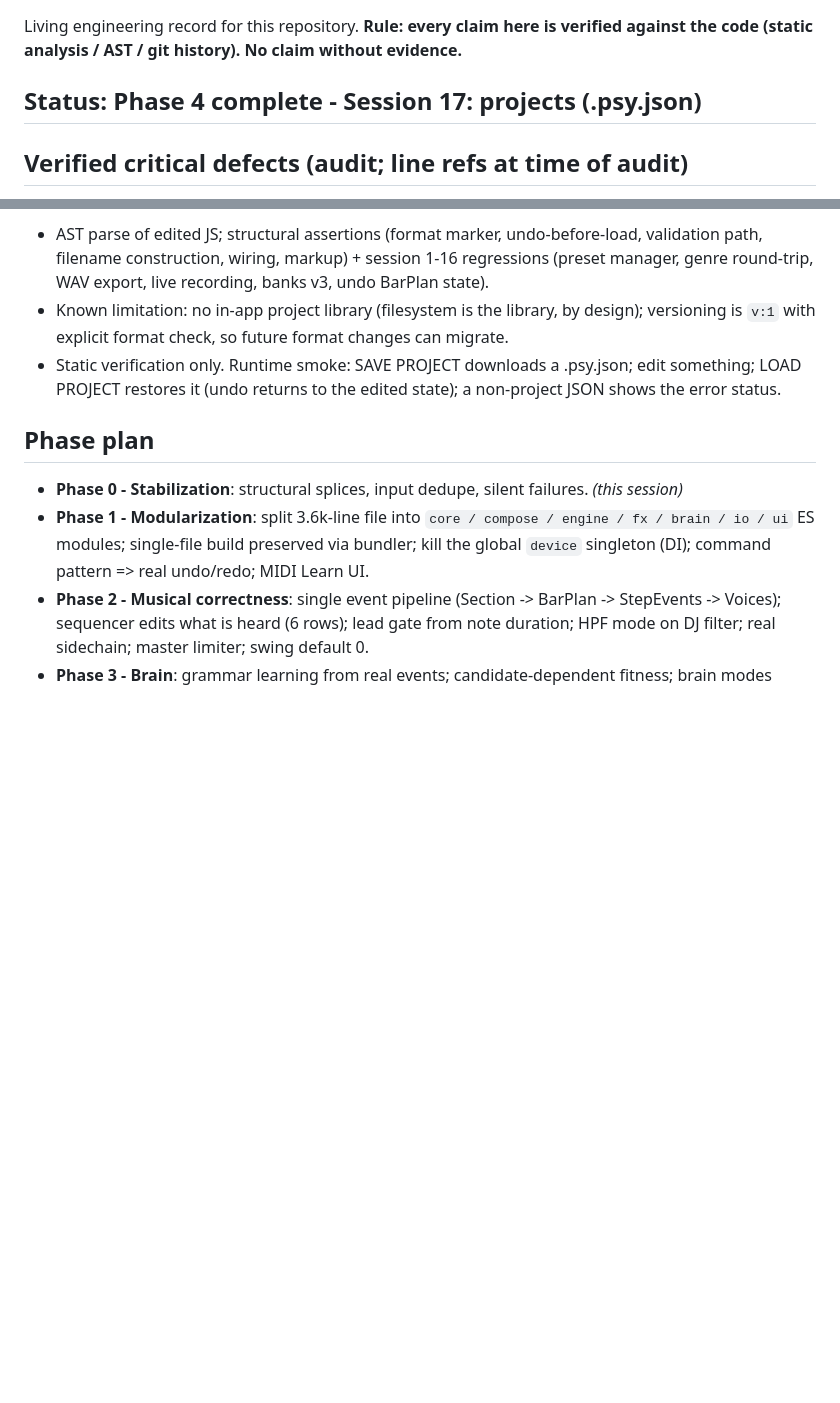
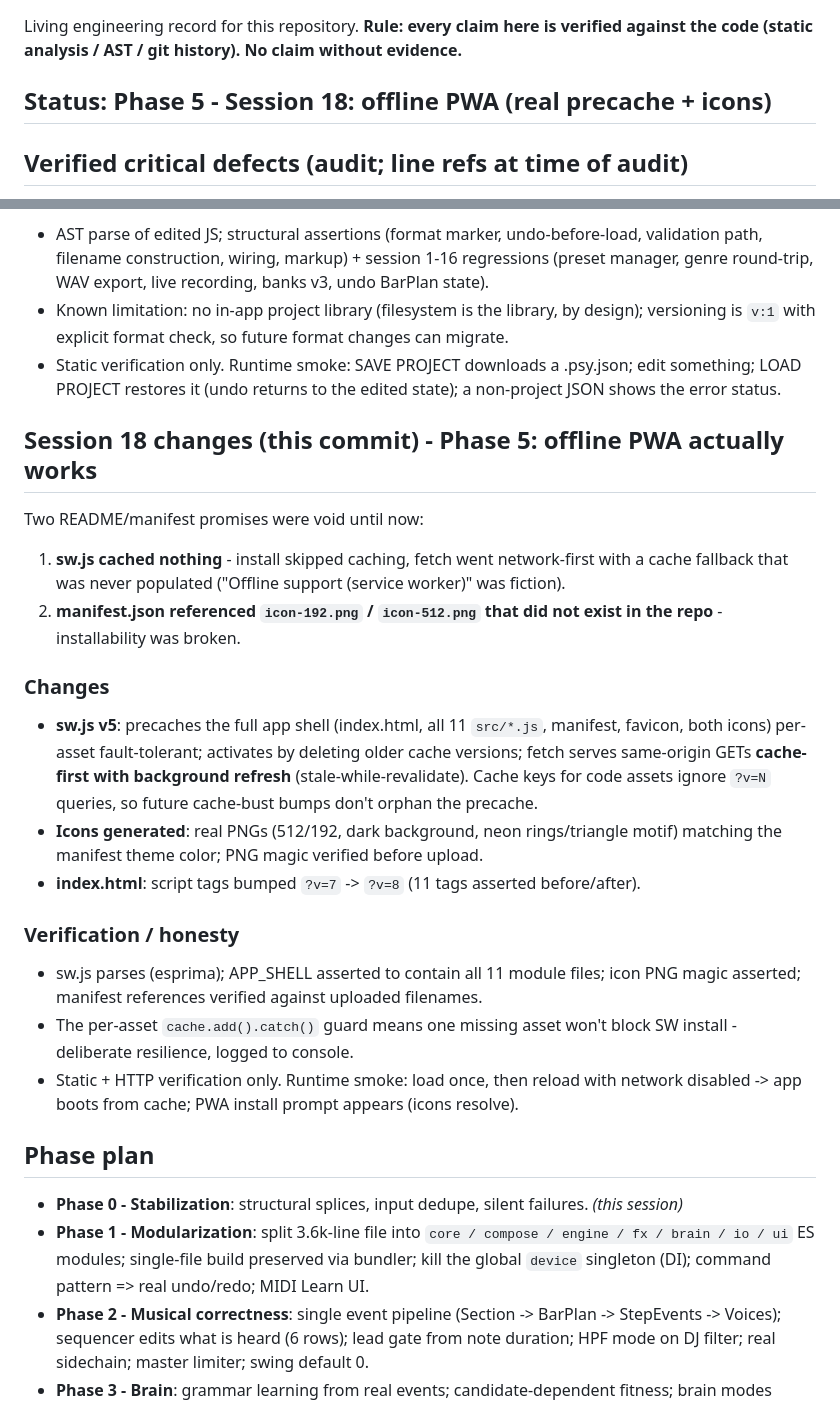
Before and after one commit to dudududi144-source/psy3-clean, a Markdown page: ENGINEERING.md, 2 parts joined by grey strips. Drawn GitHub-style; blank space fills up the shorter version.

Commit message:
docs(session18): offline PWA implementation, verification, honesty notes

```diff
--- a/ENGINEERING.md
+++ b/ENGINEERING.md
@@ -3,7 +3,7 @@
 Living engineering record for this repository. **Rule: every claim here is verified
 against the code (static analysis / AST / git history). No claim without evidence.**
 
-## Status: Phase 4 complete - Session 17: projects (.psy.json)
+## Status: Phase 5 - Session 18: offline PWA (real precache + icons)
 
 ## Verified critical defects (audit; line refs at time of audit)
 
@@ -465,6 +465,26 @@ The last README phase-4 item had zero code references since the first audit. Now
 - Static verification only. Runtime smoke: SAVE PROJECT downloads a .psy.json; edit something; LOAD PROJECT restores it (undo returns to the edited state); a non-project JSON shows the error status.
 
 
+## Session 18 changes (this commit) - Phase 5: offline PWA actually works
+
+Two README/manifest promises were void until now:
+
+1. **sw.js cached nothing** - install skipped caching, fetch went network-first with a cache fallback that was never populated ("Offline support (service worker)" was fiction).
+2. **manifest.json referenced `icon-192.png` / `icon-512.png` that did not exist in the repo** - installability was broken.
+
+### Changes
+
+- **sw.js v5**: precaches the full app shell (index.html, all 11 `src/*.js`, manifest, favicon, both icons) per-asset fault-tolerant; activates by deleting older cache versions; fetch serves same-origin GETs **cache-first with background refresh** (stale-while-revalidate). Cache keys for code assets ignore `?v=N` queries, so future cache-bust bumps don't orphan the precache.
+- **Icons generated**: real PNGs (512/192, dark background, neon rings/triangle motif) matching the manifest theme color; PNG magic verified before upload.
+- **index.html**: script tags bumped `?v=7` -> `?v=8` (11 tags asserted before/after).
+
+### Verification / honesty
+
+- sw.js parses (esprima); APP_SHELL asserted to contain all 11 module files; icon PNG magic asserted; manifest references verified against uploaded filenames.
+- The per-asset `cache.add().catch()` guard means one missing asset won't block SW install - deliberate resilience, logged to console.
+- Static + HTTP verification only. Runtime smoke: load once, then reload with network disabled -> app boots from cache; PWA install prompt appears (icons resolve).
+
+
 ## Phase plan
 
 - **Phase 0 - Stabilization**: structural splices, input dedupe, silent failures. *(this session)*
```
